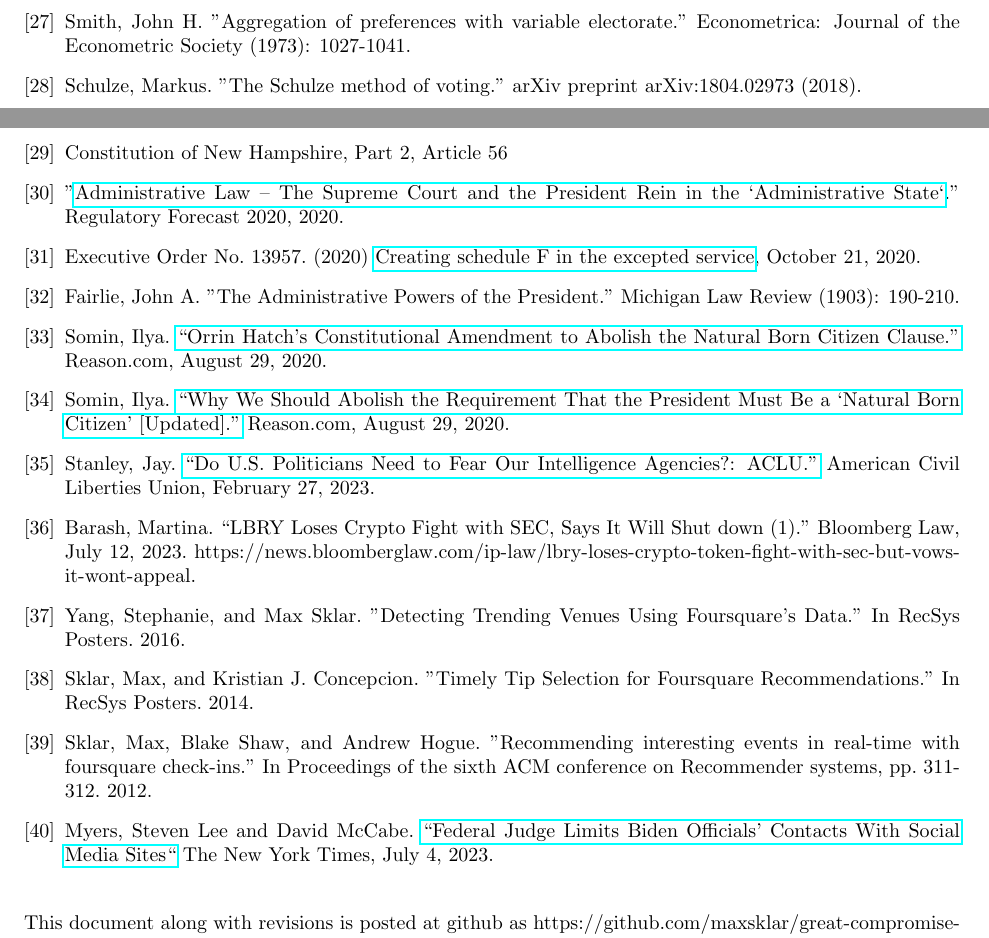
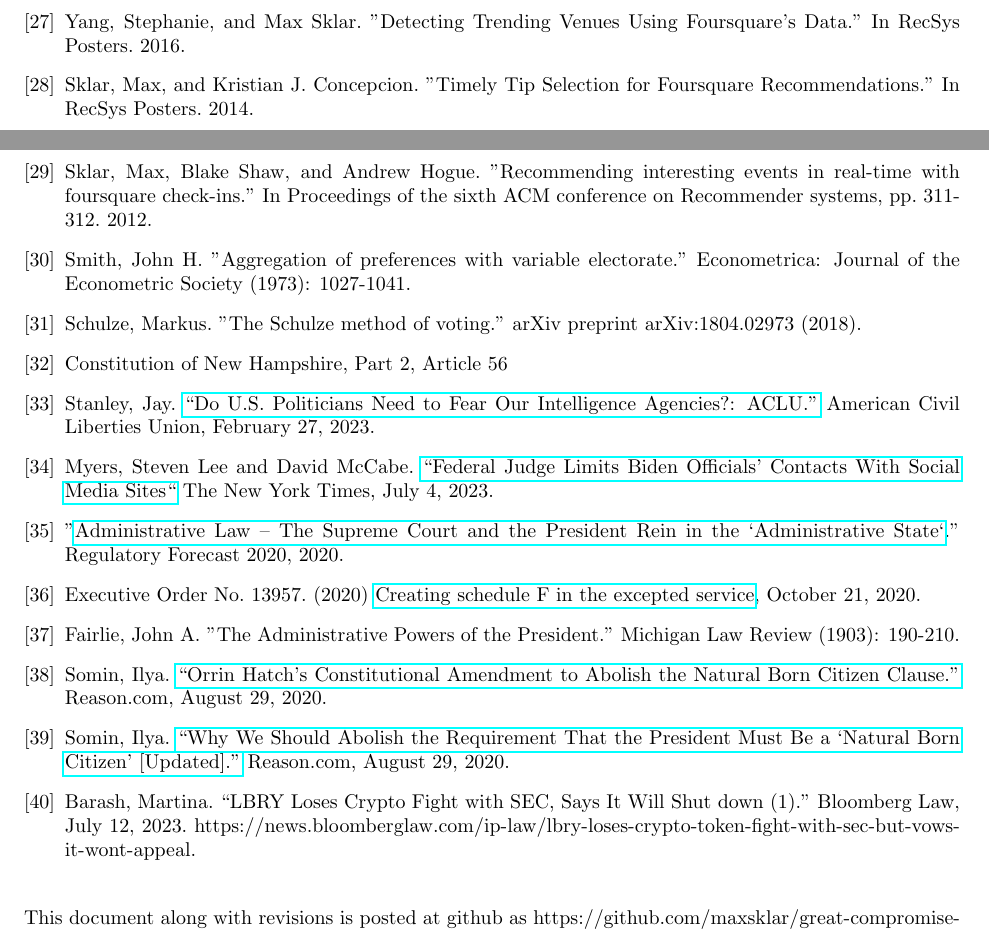
Before and after one commit to maxsklar/great-compromise, a LaTeX document (article/compromise-ammendment.tex): two parts of pages 16 and 17 of 17, joined at a grey line, cut so that both start at the same text. Compiled offline with pdfLaTeX.

Commit message:
Reordering references

```diff
--- a/article/compromise-ammendment.tex
+++ b/article/compromise-ammendment.tex
@@ -484,11 +484,21 @@ While this idea seems to put into practice the democratic nature of our governme
 
 \bibitem{Cooper}Cooper, Charles J. \href{https://www.nationalaffairs.com/publications/detail/confronting-the-administrative-state}{“Confronting the Administrative State.”} National Affairs, Fall 2015.
 
+\bibitem{Yang}Yang, Stephanie, and Max Sklar. "Detecting Trending Venues Using Foursquare's Data." In RecSys Posters. 2016.
+
+\bibitem{Sklar}Sklar, Max, and Kristian J. Concepcion. "Timely Tip Selection for Foursquare Recommendations." In RecSys Posters. 2014.
+\bibitem{Sklar_Trending}Sklar, Max, Blake Shaw, and Andrew Hogue. "Recommending interesting events in real-time with foursquare check-ins." In Proceedings of the sixth ACM conference on Recommender systems, pp. 311-312. 2012.
+
 \bibitem{Smith_Set}Smith, John H. "Aggregation of preferences with variable electorate." Econometrica: Journal of the Econometric Society (1973): 1027-1041.
 
 \bibitem{Schulze}Schulze, Markus. ”The Schulze method of voting.” arXiv preprint arXiv:1804.02973 (2018).
 
 \bibitem{New Hampshire Constitution}Constitution of New Hampshire, Part 2, Article 56
+
+\bibitem{Stanley}Stanley, Jay. \href{https://www.aclu.org/news/national-security/do-us-politicians-need-fear-our-intelligence}{“Do U.S. Politicians Need to Fear Our Intelligence Agencies?: ACLU.”} American Civil Liberties Union, February 27, 2023.
+
+\bibitem{Myers}Myers, Steven Lee and David McCabe. \href{https://www.nytimes.com/2023/07/04/business/federal-judge-biden-social-media.html}{“Federal Judge Limits Biden Officials’ Contacts With Social Media Sites“}  The New York Times, July 4, 2023.
+
 
 \bibitem{Crowell}”\href{https://www.crowell.com/a/web/bomv5ATK9LZPNrBA51skWq/4TtiyY/Regulatory-Forecast-2020-Administrative-Law-Crowell-Moring.pdf }{Administrative Law – The Supreme Court and the President Rein in the `Administrative State`}.” Regulatory Forecast 2020, 2020.
 
@@ -501,16 +511,10 @@ federalregister.gov/documents/2020/10/26/2020-23780/creating-schedule-f-in-the-e
 
 \bibitem{Somin_NBC}Somin, Ilya. \href{https://reason.com/volokh/2020/08/14/why-we-should-abolish-the-requirement-that-the-president-must-be-a-natural-born-citizen/}{“Why We Should Abolish the Requirement That the President Must Be a ‘Natural Born Citizen’ [Updated].”} Reason.com, August 29, 2020.
 
-\bibitem{Stanley}Stanley, Jay. \href{https://www.aclu.org/news/national-security/do-us-politicians-need-fear-our-intelligence}{“Do U.S. Politicians Need to Fear Our Intelligence Agencies?: ACLU.”} American Civil Liberties Union, February 27, 2023.
-
 \bibitem{Barash}Barash, Martina. “LBRY Loses Crypto Fight with SEC, Says It Will Shut down (1).” Bloomberg Law, July 12, 2023. https://news.bloomberglaw.com/ip-law/lbry-loses-crypto-token-fight-with-sec-but-vows-it-wont-appeal.
 
-\bibitem{Yang}Yang, Stephanie, and Max Sklar. "Detecting Trending Venues Using Foursquare's Data." In RecSys Posters. 2016.
 
-\bibitem{Sklar}Sklar, Max, and Kristian J. Concepcion. "Timely Tip Selection for Foursquare Recommendations." In RecSys Posters. 2014.
-\bibitem{Sklar_Trending}Sklar, Max, Blake Shaw, and Andrew Hogue. "Recommending interesting events in real-time with foursquare check-ins." In Proceedings of the sixth ACM conference on Recommender systems, pp. 311-312. 2012.
 
-\bibitem{Myers}Myers, Steven Lee and David McCabe. \href{https://www.nytimes.com/2023/07/04/business/federal-judge-biden-social-media.html}{“Federal Judge Limits Biden Officials’ Contacts With Social Media Sites“}  The New York Times, July 4, 2023.
 
 \end{thebibliography}
 
```
Also changed, not shown: article/compromise-ammendment.pdf, article/compromise-ammendment.tex (2 more changed lines).
